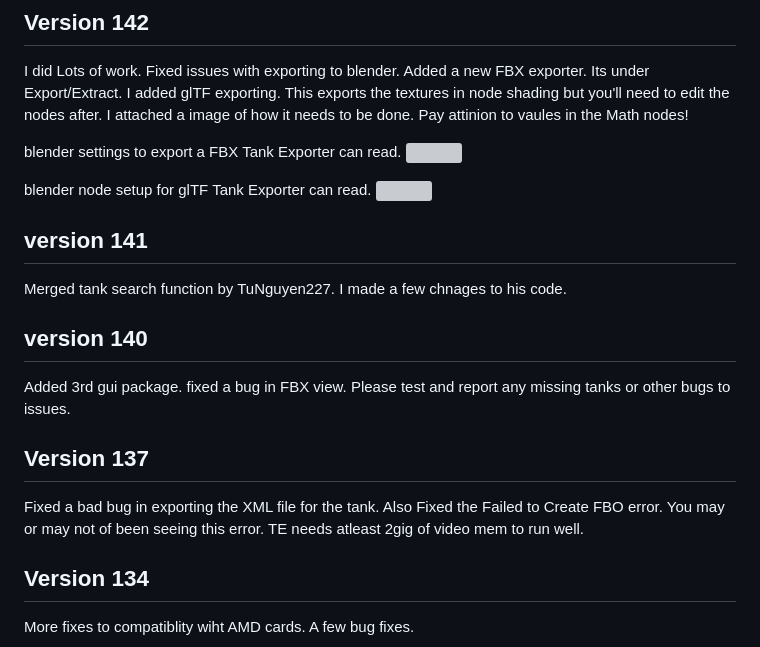
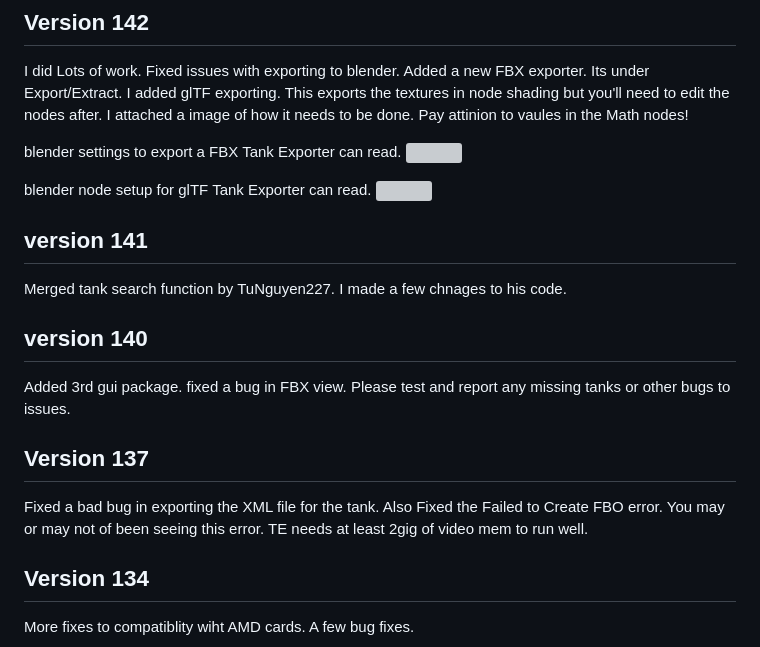
Before and after one commit to mikeoverbay/TankExporter, a Markdown page: README.md, the part around one of its changes. Drawn GitHub-style; grey boxes are pictures that could not be loaded.

```diff
--- a/README.md
+++ b/README.md
@@ -39,7 +39,7 @@ Please test and report any missing tanks or other bugs to issues.
 
 ## Version 137
 Fixed a bad bug in exporting the XML file for the tank.
-Also Fixed the Failed to Create FBO error. You may or may not of been seeing this error. TE needs atleast 2gig of video mem to run well.
+Also Fixed the Failed to Create FBO error. You may or may not of been seeing this error. TE needs at least 2gig of video mem to run well.
 
 ## Version 134
 More fixes to compatiblity wiht AMD cards. A few bug fixes.
```
Also changed, not shown: other parts of README.md (+2 -2 lines).
